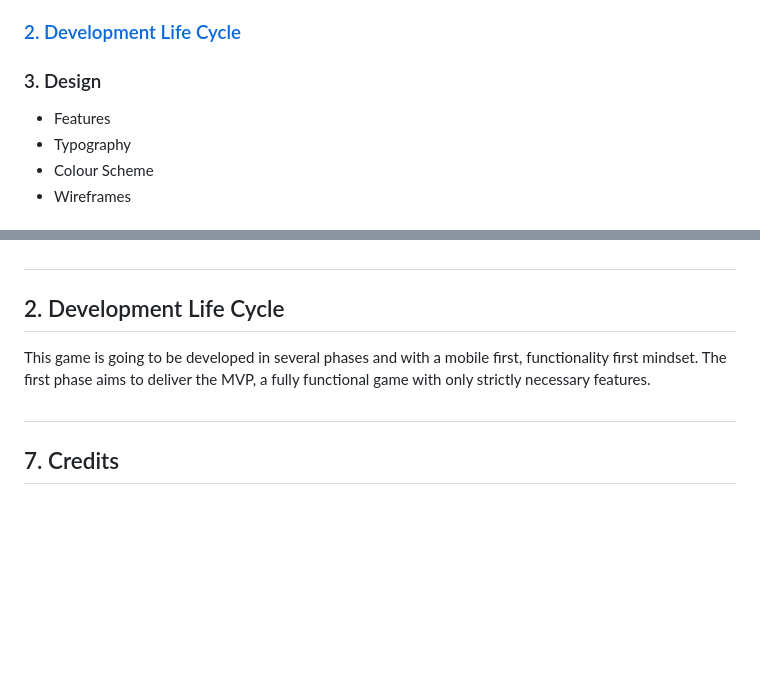
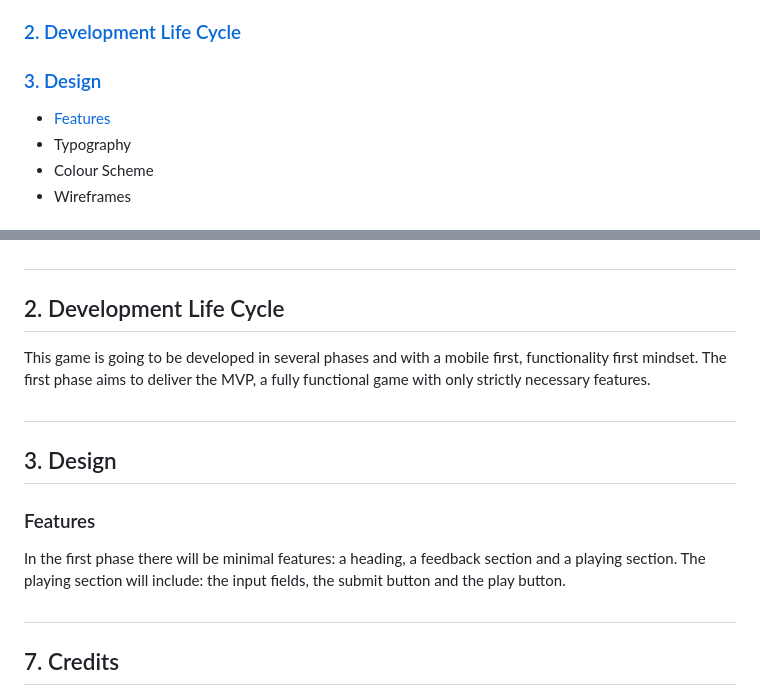
Before and after one commit to VeronicaTeodorof/code-breaking-game, a Markdown page: README.md, 2 parts joined by grey strips. Rendered like a GitHub page; blank space fills up the shorter version.

Commit message:
Add features section to readme

```diff
--- a/README.md
+++ b/README.md
@@ -16,8 +16,8 @@ This is a trial and error game which seeks to develop critical thinking and logi
 
 ### <a href="#development">2. Development Life Cycle</a>
 
-### 3. Design
-- Features
+### <a href="#design">3. Design</a>
+- <a href="#features">Features</a>
 - Typography
 - Colour Scheme
 - Wireframes
@@ -90,6 +90,11 @@ As a developer, I want:
 This game is going to be developed in several phases and with a mobile first, functionality first mindset.
 The first phase aims to deliver the MVP, a fully functional game with only strictly necessary features.
 
+## <h2 id="design">3. Design</h2>
+
+### <h3 id="features">Features</h3>
+In the first phase there will be minimal features: a heading, a feedback section and a playing section. The playing section will include: the input fields, the submit button and the play button.
+
 ## <h2 id="credits2">7. Credits</h2>
 ### <h3 id="documentation">Documentation</h3>
 
```
